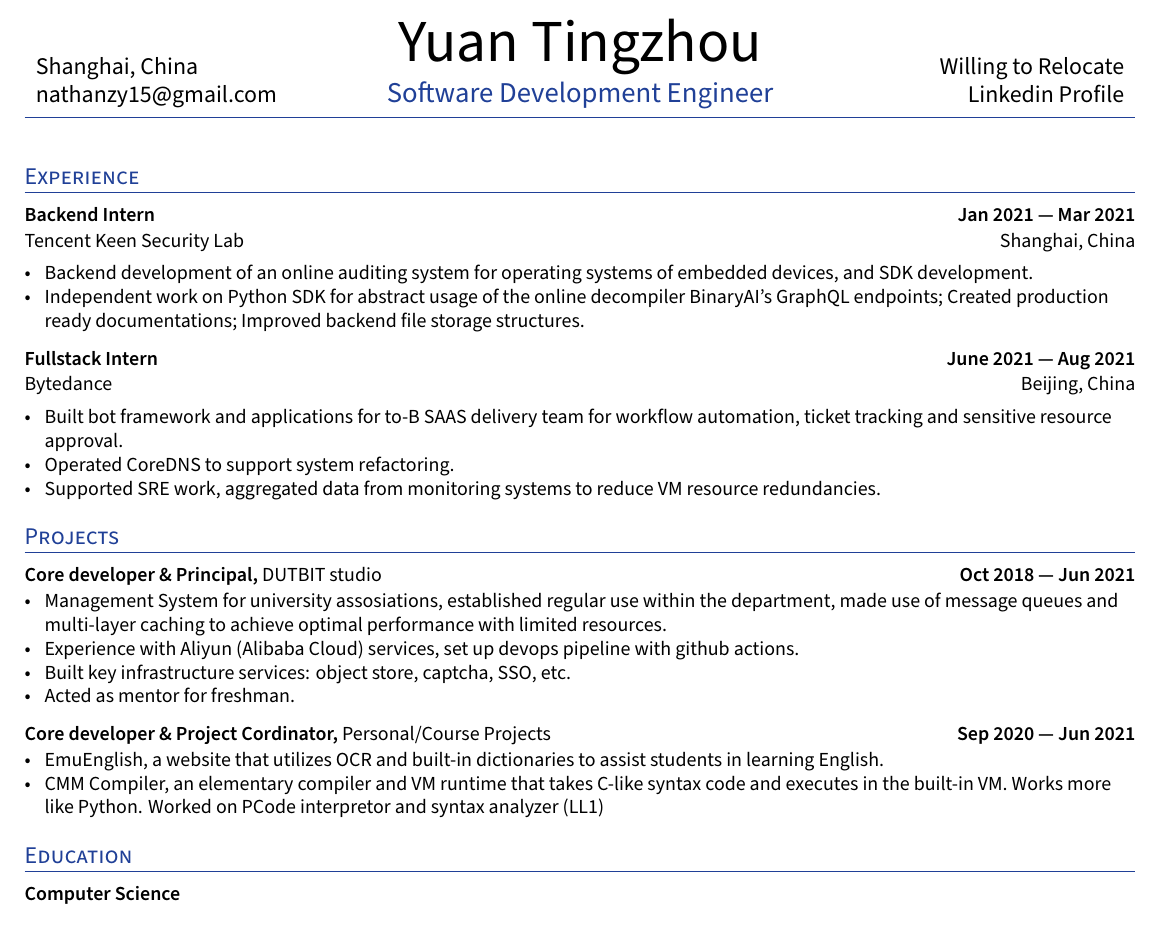
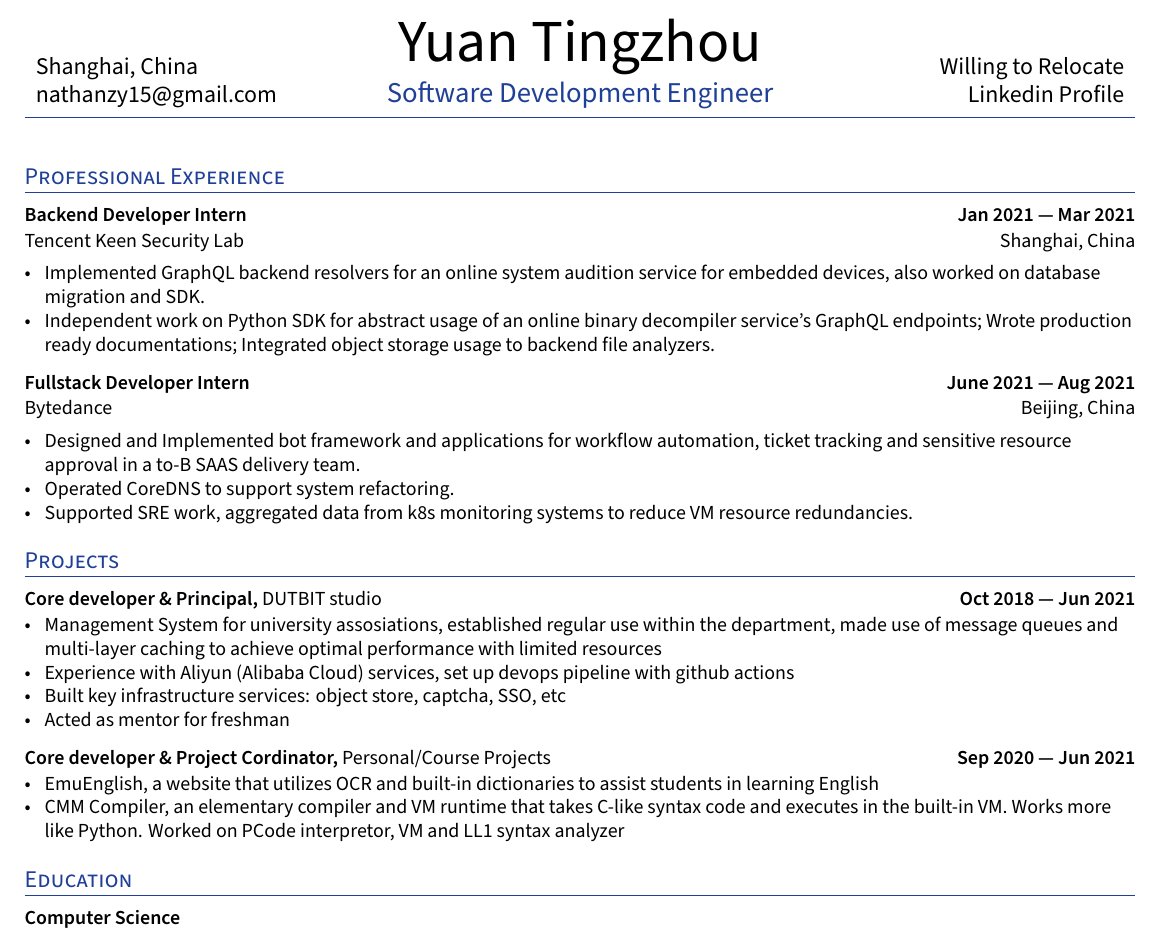
Before and after one commit to tzY15368/resume, a LaTeX CV (resume.tex): part of the page, cut so that both start at the same text. Compiled offline with XeLaTeX.

Commit message:
Update resume.tex

```diff
--- a/resume.tex
+++ b/resume.tex
@@ -164,7 +164,7 @@ ItalicFont=SourceSansPro-RegularIt.otf
 \end{center}
 \vspace{-0.2cm}
 %Highly Driven Solutions Engineer with 5+ years of experience defending the wall as part of the Night's Watch. %\hskills{Areas of expertise:} Defence, security, leadership, cold-weather survival. \hskills{Impact:} Internationally %recognized SME in knowing nothing, crowned "King in the North", drove Annihilation of Night King from development to %release  \vspace{-0.2cm}
-\section{Experience}
+\section{Professional Experience}
 
 %%% ----- Best way to write items (Credit - ResumePuppy.com)
         % \item Developed AngularJS microservice to automate parsing of ~300 emails/day for efficient service request categorization using Linux MBox & Perl scripts; reduced manual re-allocation by 87%.
@@ -174,21 +174,21 @@ ItalicFont=SourceSansPro-RegularIt.otf
 
 
 %%%%%%% ----------------------------------- Role 4 ----------------------------------- %%%%%%%
-\subsection*{Backend Intern \hfill Jan 2021 --- Mar 2021}
+\subsection*{Backend Developer Intern \hfill Jan 2021 --- Mar 2021}
 \subtext{Tencent Keen Security Lab\hfill Shanghai, China}
     \begin{zitemize}
-        \item Backend development of an online auditing system for operating systems of embedded devices, and SDK development.
-        \item Independent work on Python SDK for abstract usage of the online decompiler BinaryAI's GraphQL endpoints; Created production ready documentations; Improved backend file storage structures.
+        \item Implemented GraphQL backend resolvers for an online system audition service for embedded devices, also worked on database migration and SDK.
+        \item Independent work on Python SDK for abstract usage of an online binary decompiler service's GraphQL endpoints; Wrote production ready documentations; Integrated object storage usage to backend file analyzers.
     \end{zitemize}
 
 
 %%%%%%% ----------------------------------- Role 5 ----------------------------------- %%%%%%%
-\subsection*{Fullstack Intern \hfill June 2021 --- Aug 2021}
+\subsection*{Fullstack Developer Intern \hfill June 2021 --- Aug 2021}
 \subtext{Bytedance \hfill Beijing, China}
     \begin{zitemize}
-        \item Built bot framework and applications for to-B SAAS delivery team for workflow automation, ticket tracking and sensitive resource approval.
+        \item Designed and Implemented bot framework and applications for workflow automation, ticket tracking and sensitive resource approval in a to-B SAAS delivery team.
         \item Operated CoreDNS to support system refactoring.
-        \item Supported SRE work, aggregated data from monitoring systems to reduce VM resource redundancies.
+        \item Supported SRE work, aggregated data from k8s monitoring systems to reduce VM resource redundancies.
     \end{zitemize}
 
 
@@ -212,18 +212,18 @@ ItalicFont=SourceSansPro-RegularIt.otf
 %%%%%%% ----------------------------------- Role 1 ----------------------------------- %%%%%%%
 \subsection*{Core developer \& Principal, {\normalsize\normalfont DUTBIT studio} \hfill  Oct 2018 --- Jun 2021}
     \begin{zitemize}
-        \item Management System for university assosiations, established regular use within the department, made use of message queues and multi-layer caching to achieve optimal performance with limited resources.
-        \item Experience with Aliyun (Alibaba Cloud) services, set up devops pipeline with github actions.
-        \item Built key infrastructure services: object store, captcha, SSO, etc.
-        \item Acted as mentor for freshman.
+        \item Management System for university assosiations, established regular use within the department, made use of message queues and multi-layer caching to achieve optimal performance with limited resources
+        \item Experience with Aliyun (Alibaba Cloud) services, set up devops pipeline with github actions
+        \item Built key infrastructure services: object store, captcha, SSO, etc
+        \item Acted as mentor for freshman
     \end{zitemize}
 
 
 %%%%%%% ----------------------------------- Role 2 ----------------------------------- %%%%%%%
 \subsection*{Core developer \& Project Cordinator, {\normalsize\normalfont Personal/Course Projects} \hfill Sep 2020 --- Jun 2021}
     \begin{zitemize}
-        \item EmuEnglish, a website that utilizes OCR and built-in dictionaries to assist students in learning English.
-        \item CMM Compiler, an elementary compiler and VM runtime that takes C-like syntax code and executes in the built-in VM. Works more like Python. Worked on PCode interpretor and syntax analyzer (LL1)
+        \item EmuEnglish, a website that utilizes OCR and built-in dictionaries to assist students in learning English
+        \item CMM Compiler, an elementary compiler and VM runtime that takes C-like syntax code and executes in the built-in VM. Works more like Python. Worked on PCode interpretor, VM and LL1 syntax analyzer
     \end{zitemize}
 
 
```
